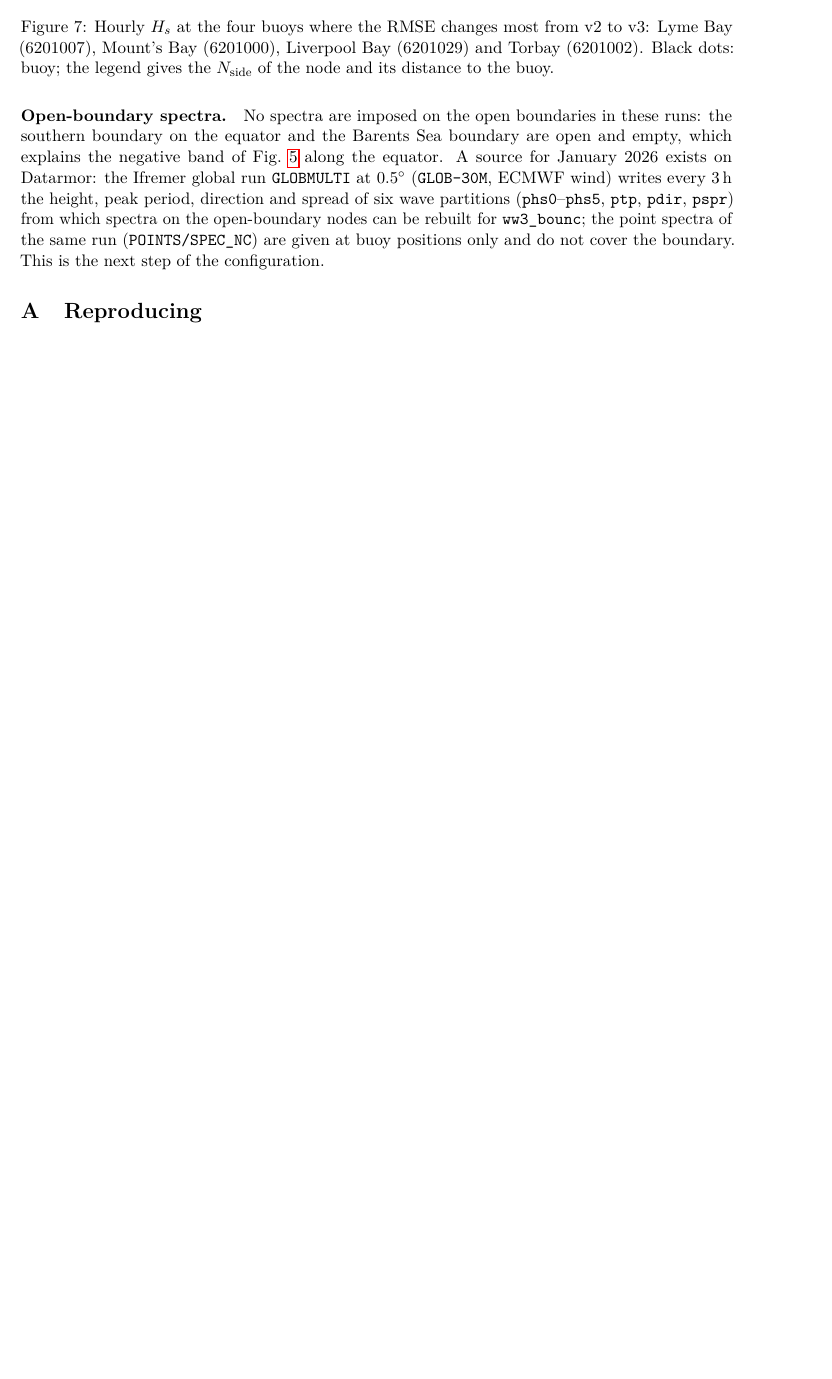
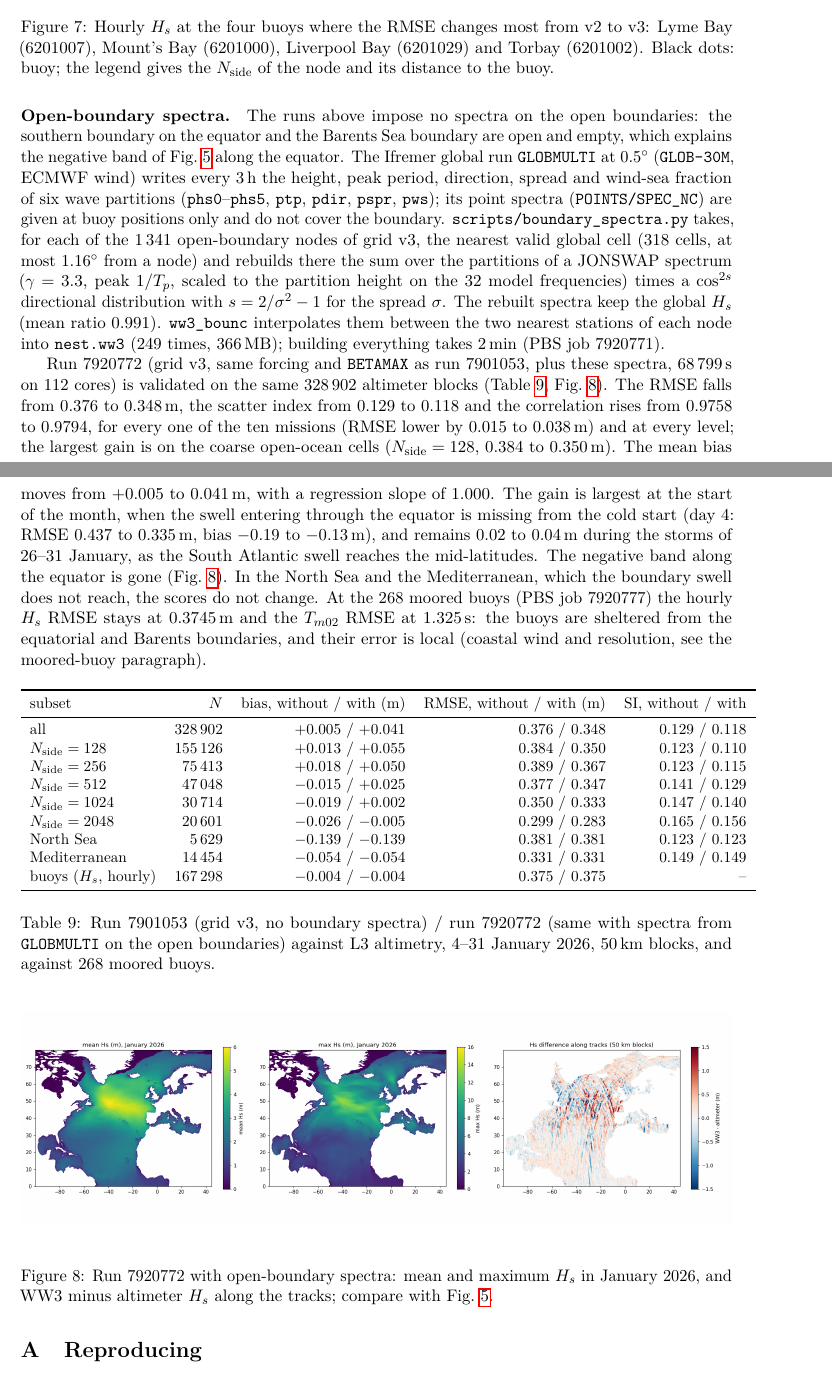
Before and after one commit to jmdelouis/HWW3, a LaTeX paper (tex/hww3/main.tex): part of page 14 of 15 before the commit and two parts of pages 14 and 15 of 16 after it, the two joined at a grey line, cut so that both start at the same text, the shorter picture padded with empty space. Compiled offline with pdfLaTeX.

Commit message:
Validate the January 2026 grid-v3 run with open-boundary spectra from GLOBMULTI (PBS job 7920772, 68,799 s): on the same 328,902 altimeter blocks (job 7920776) the Hs RMSE falls from 0.376 to 0.348 m, the scatter index from 0.129 to 0.118 and the correlation rises from 0.9758 to 0.9794 with a bias of +0.041 m, every mission and level improves and the negative band along the equator is gone, while the 268 moored buoys (job 7920777) keep an RMSE of 0.375 m; add the table, the map and the abstract sentence to the note and the docs
Co-Authored-By: Claude Opus 5.5 <noreply@anthropic.com>

```diff
--- a/tex/hww3/main.tex
+++ b/tex/hww3/main.tex
@@ -683,18 +688,79 @@ node and its distance to the buoy.}
 \label{fig:buoy_series}
 \end{figure}
 
-\paragraph{Open-boundary spectra.} No spectra are imposed on the open
-boundaries in these runs: the southern boundary on the equator and the
-Barents Sea boundary are open and empty, which explains the negative band
-of Fig.~\ref{fig:val_maps} along the equator. A source for January 2026
-exists on Datarmor: the Ifremer global run \texttt{GLOBMULTI} at
-\ang{0.5} (\texttt{GLOB-30M}, ECMWF wind) writes every \SI{3}{h} the
-height, peak period, direction and spread of six wave partitions
-(\texttt{phs0}--\texttt{phs5}, \texttt{ptp}, \texttt{pdir},
-\texttt{pspr}) from which spectra on the open-boundary nodes can be rebuilt
-for \texttt{ww3\_bounc}; the point spectra of the same run
-(\texttt{POINTS/SPEC\_NC}) are given at buoy positions only and do not
-cover the boundary. This is the next step of the configuration.
+\paragraph{Open-boundary spectra.} The runs above impose no spectra on the
+open boundaries: the southern boundary on the equator and the Barents Sea
+boundary are open and empty, which explains the negative band of
+Fig.~\ref{fig:val_maps} along the equator. The Ifremer global run
+\texttt{GLOBMULTI} at \ang{0.5} (\texttt{GLOB-30M}, ECMWF wind) writes
+every \SI{3}{h} the height, peak period, direction, spread and wind-sea
+fraction of six wave partitions (\texttt{phs0}--\texttt{phs5},
+\texttt{ptp}, \texttt{pdir}, \texttt{pspr}, \texttt{pws}); its point
+spectra (\texttt{POINTS/SPEC\_NC}) are given at buoy positions only and do
+not cover the boundary. \texttt{scripts/boundary\_spectra.py} takes, for
+each of the 1\,341 open-boundary nodes of grid v3, the nearest valid
+global cell (318 cells, at most \ang{1.16} from a node) and rebuilds there
+the sum over the partitions of a JONSWAP spectrum ($\gamma=3.3$, peak
+$1/T_p$, scaled to the partition height on the 32 model frequencies) times
+a $\cos^{2s}$ directional distribution with $s=2/\sigma^2-1$ for the spread
+$\sigma$. The rebuilt spectra keep the global $H_s$ (mean ratio 0.991).
+\texttt{ww3\_bounc} interpolates them between the two nearest stations of
+each node into \texttt{nest.ww3} (249 times, \SI{366}{MB}); building
+everything takes \SI{2}{min} (PBS job 7920771).
+
+Run 7920772 (grid v3, same forcing and \texttt{BETAMAX} as run 7901053,
+plus these spectra, \SI{68799}{s} on 112 cores) is validated on the same
+328\,902 altimeter blocks (Table~\ref{tab:bnd}, Fig.~\ref{fig:bnd_maps}).
+The RMSE falls from 0.376 to \SI{0.348}{m}, the scatter index from 0.129
+to 0.118 and the correlation rises from 0.9758 to 0.9794, for every one
+of the ten missions (RMSE lower by 0.015 to \SI{0.038}{m}) and at every
+level; the largest gain is on the coarse open-ocean cells ($\nside=128$,
+0.384 to \SI{0.350}{m}). The mean bias moves from $+0.005$ to
+\SI{+0.041}{m}, with a regression slope of 1.000. The gain is largest at
+the start of the month, when the swell entering through the equator is
+missing from the cold start (day 4: RMSE 0.437 to \SI{0.335}{m}, bias
+$-0.19$ to \SI{-0.13}{m}), and remains 0.02 to \SI{0.04}{m} during the
+storms of 26--31 January, as the South Atlantic swell reaches the
+mid-latitudes. The negative band along the equator is gone
+(Fig.~\ref{fig:bnd_maps}). In the North Sea and the Mediterranean, which
+the boundary swell does not reach, the scores do not change. At the 268
+moored buoys (PBS job 7920777) the hourly $H_s$ RMSE stays at
+\SI{0.3745}{m} and the $T_{m02}$ RMSE at \SI{1.325}{s}: the buoys are
+sheltered from the equatorial and Barents boundaries, and their error is
+local (coastal wind and resolution, see the moored-buoy paragraph).
+
+\begin{table}[H]
+\centering\small
+\begin{tabular}{lrrrr}
+\toprule
+subset & $N$ & bias, without / with (m) & RMSE, without / with (m) & SI, without / with \\
+\midrule
+all             & 328\,902 & $+0.005$ / $+0.041$ & 0.376 / 0.348 & 0.129 / 0.118 \\
+$\nside=128$    & 155\,126 & $+0.013$ / $+0.055$ & 0.384 / 0.350 & 0.123 / 0.110 \\
+$\nside=256$    &  75\,413 & $+0.018$ / $+0.050$ & 0.389 / 0.367 & 0.123 / 0.115 \\
+$\nside=512$    &  47\,048 & $-0.015$ / $+0.025$ & 0.377 / 0.347 & 0.141 / 0.129 \\
+$\nside=1024$   &  30\,714 & $-0.019$ / $+0.002$ & 0.350 / 0.333 & 0.147 / 0.140 \\
+$\nside=2048$   &  20\,601 & $-0.026$ / $-0.005$ & 0.299 / 0.283 & 0.165 / 0.156 \\
+North Sea       &   5\,629 & $-0.139$ / $-0.139$ & 0.381 / 0.381 & 0.123 / 0.123 \\
+Mediterranean   &  14\,454 & $-0.054$ / $-0.054$ & 0.331 / 0.331 & 0.149 / 0.149 \\
+buoys ($H_s$, hourly) & 167\,298 & $-0.004$ / $-0.004$ & 0.375 / 0.375 & -- \\
+\bottomrule
+\end{tabular}
+\caption{Run 7901053 (grid v3, no boundary spectra) / run 7920772 (same
+with spectra from \texttt{GLOBMULTI} on the open boundaries) against L3
+altimetry, 4--31 January 2026, \SI{50}{km} blocks, and against 268 moored
+buoys.}
+\label{tab:bnd}
+\end{table}
+
+\begin{figure}[H]
+\centering
+\includegraphics[width=\textwidth]{fig/natl_v3_jan2026_bnd_maps.png}
+\caption{Run 7920772 with open-boundary spectra: mean and maximum $H_s$ in
+January 2026, and WW3 minus altimeter $H_s$ along the tracks; compare
+with Fig.~\ref{fig:val_maps}.}
+\label{fig:bnd_maps}
+\end{figure}
 
 \appendix
 \section{Reproducing}
```
Also changed, not shown: docs/validation.md (+32 -1 lines), tex/hww3/fig/natl_v3_jan2026_bnd_maps.png (added), tex/hww3/main.tex (19 more changed lines), 2 other files.
